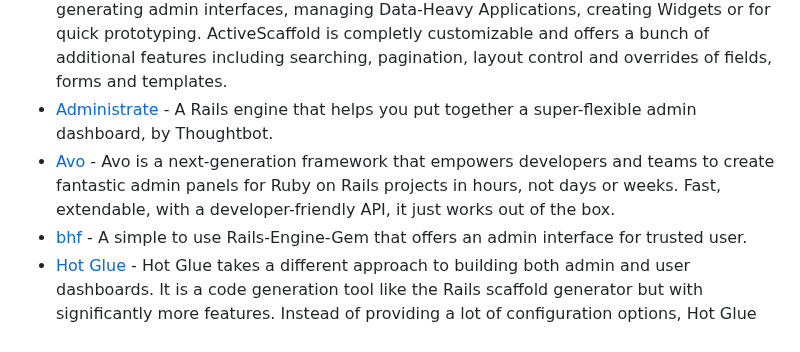
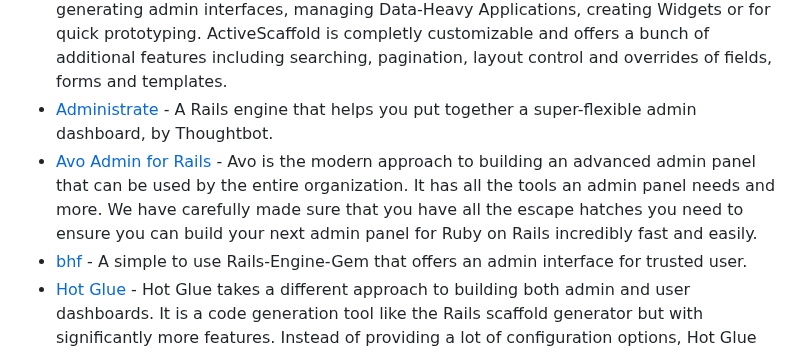
Before and after one commit to markets/awesome-ruby, a Markdown page: README.md, the part around the change. GitHub-like rendering.

Commit message:
Update Avo description (#1131)

```diff
--- a/README.md
+++ b/README.md
@@ -146,7 +146,7 @@ Thanks to all [contributors](https://github.com/markets/awesome-ruby/graphs/cont
 * [ActiveAdmin](http://activeadmin.info) - A Ruby on Rails framework for creating elegant backends for website administration.
 * [ActiveScaffold](https://github.com/activescaffold/active_scaffold) - ActiveScaffold provides quick and powerful user interfaces for CRUD (create, read, update, delete) operations for Rails applications. It's excellent for generating admin interfaces, managing Data-Heavy Applications, creating Widgets or for quick prototyping. ActiveScaffold is completly customizable and offers a bunch of additional features including searching, pagination, layout control and overrides of fields, forms and templates.
 * [Administrate](https://github.com/thoughtbot/administrate) - A Rails engine that helps you put together a super-flexible admin dashboard, by Thoughtbot.
-* [Avo](https://avohq.io) - Avo is a next-generation framework that empowers developers and teams to create fantastic admin panels for Ruby on Rails projects in hours, not days or weeks. Fast, extendable, with a developer-friendly API, it just works out of the box.
+* [Avo Admin for Rails](https://avohq.io/rails-admin) - Avo is the modern approach to building an advanced admin panel that can be used by the entire organization. It has all the tools an admin panel needs and more. We have carefully made sure that you have all the escape hatches you need to ensure you can build your next admin panel for Ruby on Rails incredibly fast and easily.
 * [bhf](http://antpaw.github.io/bhf/) - A simple to use Rails-Engine-Gem that offers an admin interface for trusted user.
 * [Hot Glue](https://github.com/hot-glue-for-rails/hot-glue/) - Hot Glue takes a different approach to building both admin and user dashboards. It is a code generation tool like the Rails scaffold generator but with significantly more features. Instead of providing a lot of configuration options, Hot Glue can generate your code. Good for lists & CRUD views for both admin and user-facing dashboards.
 * [MotorAdmin](https://github.com/motor-admin/motor-admin-rails) - A low-code Admin panel and Business Intelligence Rails engine. No DSL - configurable from the UI.
```
